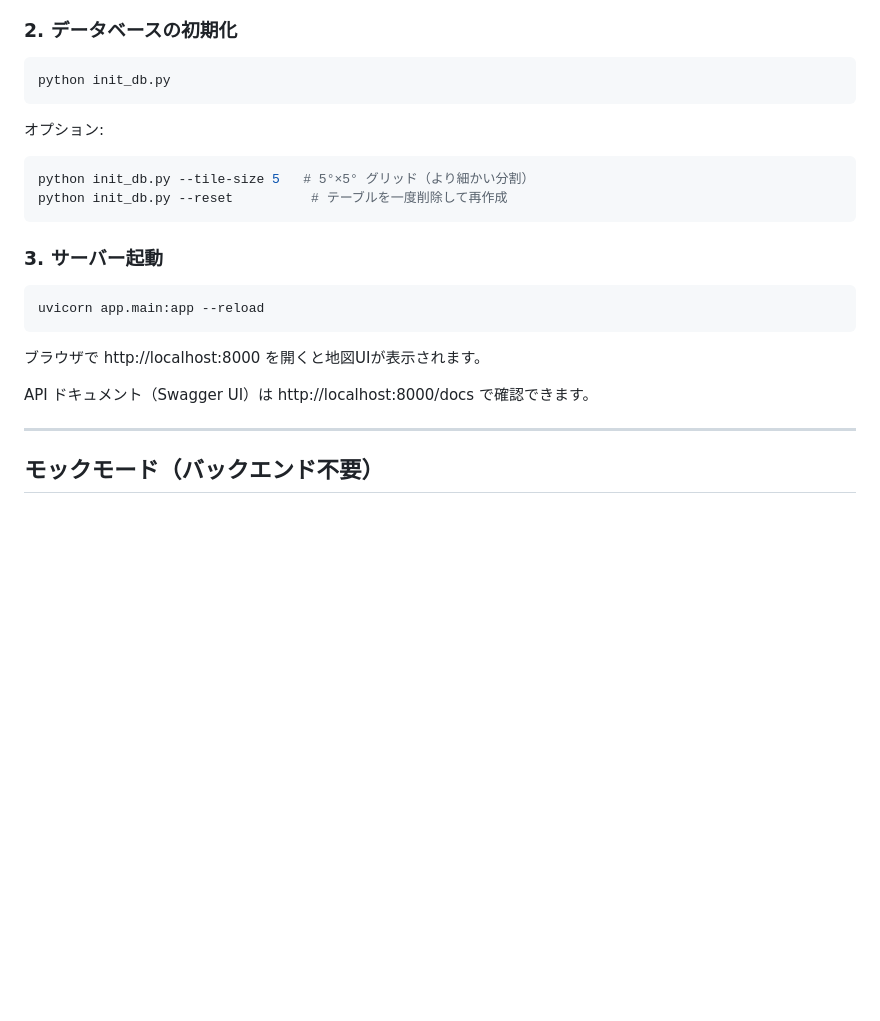
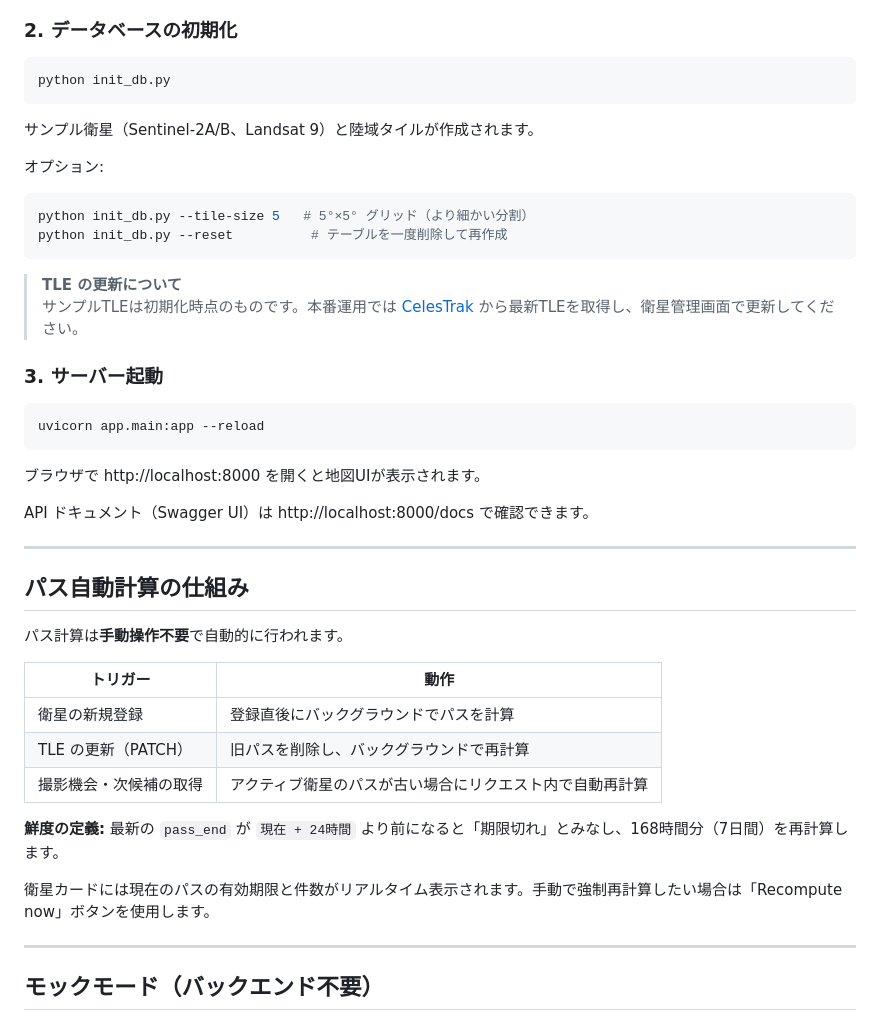
Before and after one commit to Tosei-sudo/World-Cover-Manager, a Markdown page: README.md, the part around one of its changes. Rendered like a GitHub page; blank space fills up the shorter version.

````diff
--- a/README.md
+++ b/README.md
@@ -60,12 +70,17 @@ pip install -r requirements.txt
 python init_db.py
 ```
 
+サンプル衛星（Sentinel-2A/B、Landsat 9）と陸域タイルが作成されます。
+
 オプション:
 
 ```bash
 python init_db.py --tile-size 5   # 5°×5° グリッド（より細かい分割）
 python init_db.py --reset          # テーブルを一度削除して再作成
 ```
+
+> **TLE の更新について**
+> サンプルTLEは初期化時点のものです。本番運用では [CelesTrak](https://celestrak.org/SOCRATES/) から最新TLEを取得し、衛星管理画面で更新してください。
 
 ### 3. サーバー起動
 
@@ -76,6 +91,22 @@ uvicorn app.main:app --reload
 ブラウザで http://localhost:8000 を開くと地図UIが表示されます。
 
 API ドキュメント（Swagger UI）は http://localhost:8000/docs で確認できます。
+
+---
+
+## パス自動計算の仕組み
+
+パス計算は**手動操作不要**で自動的に行われます。
+
+| トリガー | 動作 |
+|----------|------|
+| 衛星の新規登録 | 登録直後にバックグラウンドでパスを計算 |
+| TLE の更新（PATCH） | 旧パスを削除し、バックグラウンドで再計算 |
+| 撮影機会・次候補の取得 | アクティブ衛星のパスが古い場合にリクエスト内で自動再計算 |
+
+**鮮度の定義:** 最新の `pass_end` が `現在 + 24時間` より前になると「期限切れ」とみなし、168時間分（7日間）を再計算します。
+
+衛星カードには現在のパスの有効期限と件数がリアルタイム表示されます。手動で強制再計算したい場合は「Recompute now」ボタンを使用します。
 
 ---
 
````
Also changed, not shown: other parts of README.md (+60 -17 lines).
